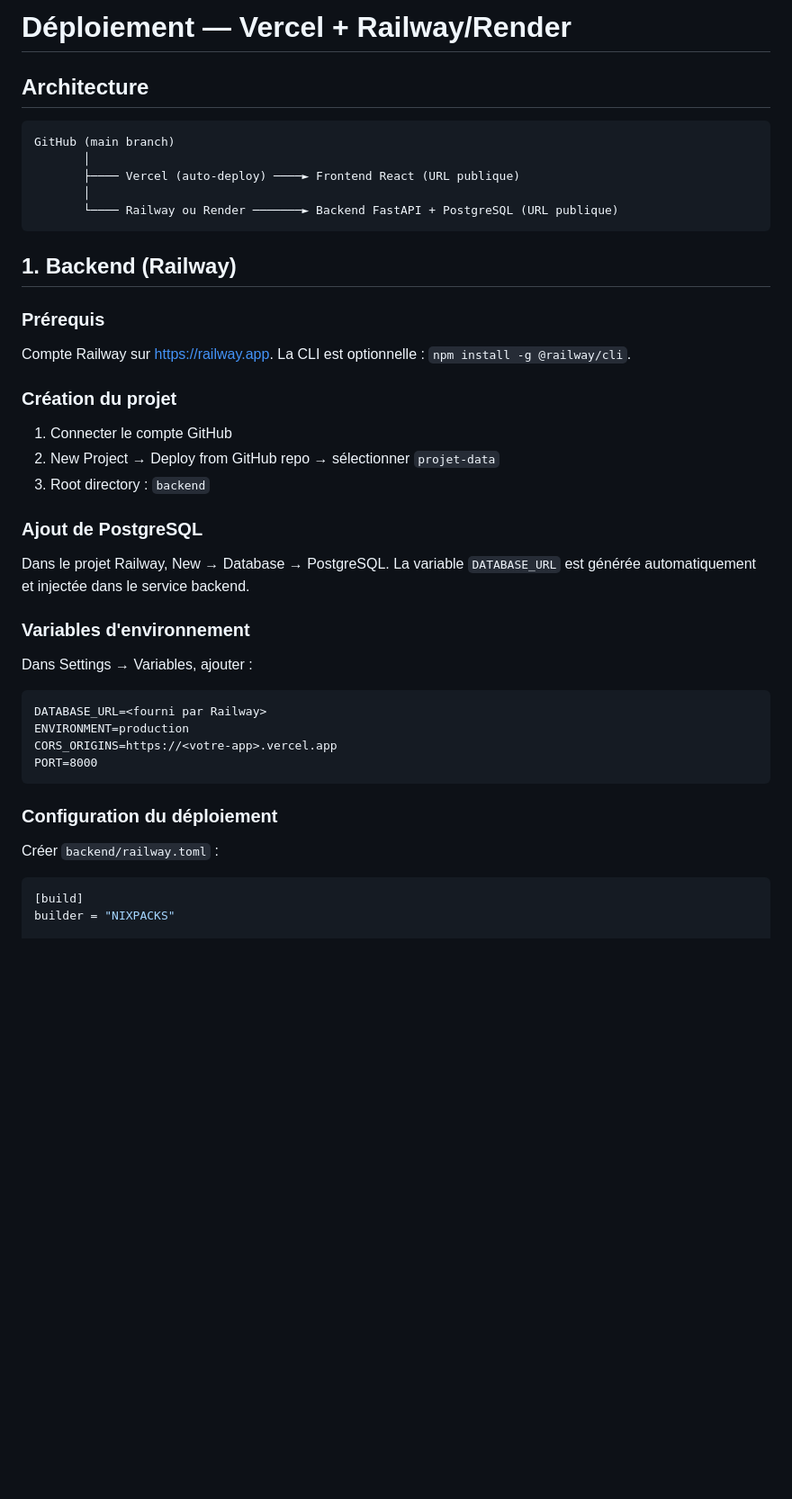
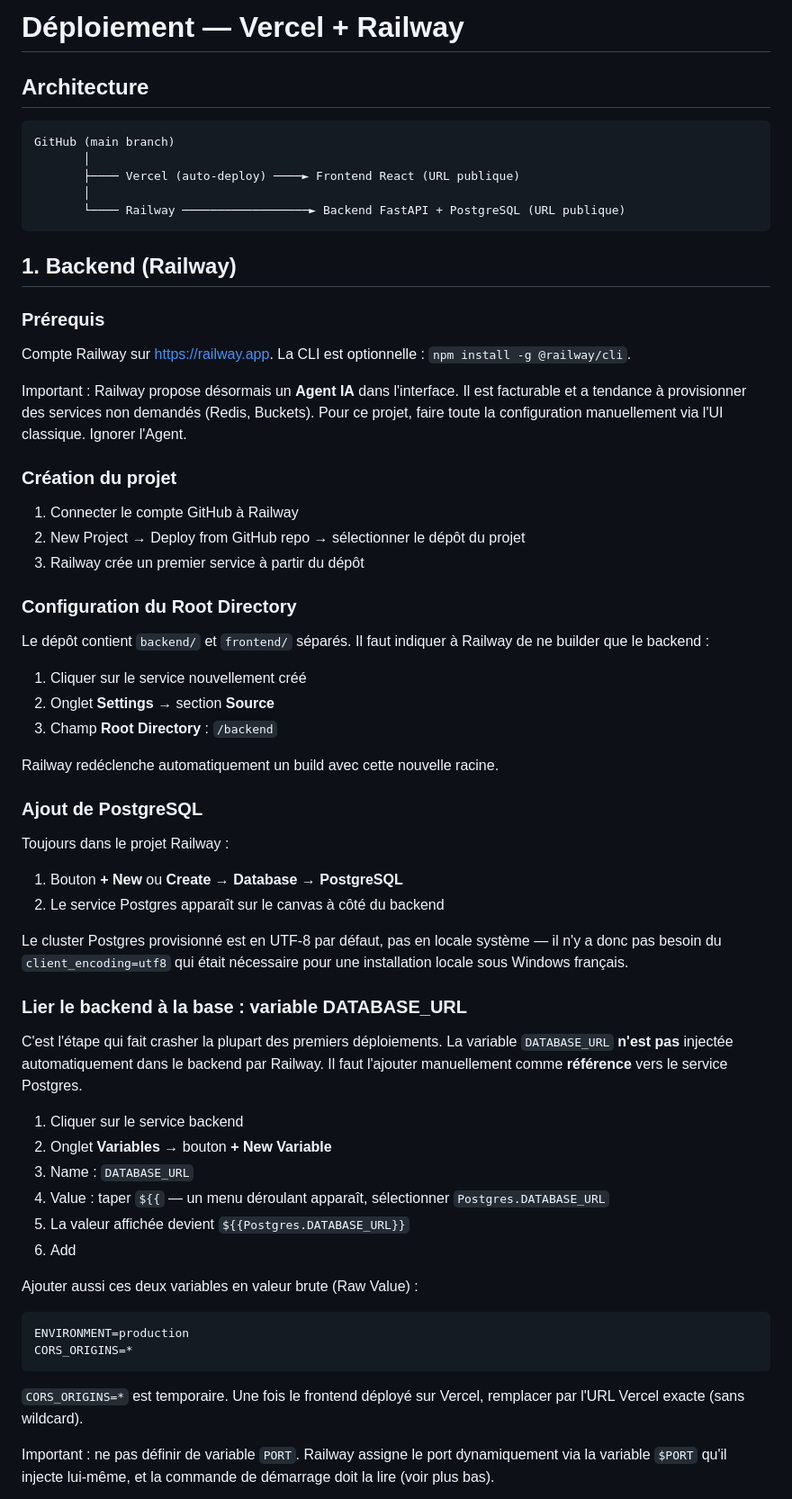
Before and after one commit to akaloic/Financial_dashboard, a Markdown page: docs/DEPLOY.md, the part around one of its changes. Shown at 90% size. GitHub-like rendering; blank space fills up the shorter version.

Commit message:
MaJ DEPLOY.md après configuration de railway

````diff
--- a/docs/DEPLOY.md
+++ b/docs/DEPLOY.md
@@ -1,4 +1,4 @@
-# Déploiement — Vercel + Railway/Render
+# Déploiement — Vercel + Railway
 
 ## Architecture
 
@@ -7,7 +7,7 @@ GitHub (main branch)
        │
        ├──── Vercel (auto-deploy) ────► Frontend React (URL publique)
        │
-       └──── Railway ou Render ───────► Backend FastAPI + PostgreSQL (URL publique)
+       └──── Railway ──────────────────► Backend FastAPI + PostgreSQL (URL publique)
 ```
 
 ## 1. Backend (Railway)
@@ -17,32 +17,65 @@ GitHub (main branch)
 Compte Railway sur https://railway.app. La CLI est optionnelle :
 `npm install -g @railway/cli`.
 
+Important : Railway propose désormais un **Agent IA** dans l'interface. Il est
+facturable et a tendance à provisionner des services non demandés (Redis,
+Buckets). Pour ce projet, faire toute la configuration manuellement via l'UI
+classique. Ignorer l'Agent.
+
 ### Création du projet
 
-1. Connecter le compte GitHub
-2. New Project → Deploy from GitHub repo → sélectionner `projet-data`
-3. Root directory : `backend`
+1. Connecter le compte GitHub à Railway
+2. New Project → Deploy from GitHub repo → sélectionner le dépôt du projet
+3. Railway crée un premier service à partir du dépôt
+
+### Configuration du Root Directory
+
+Le dépôt contient `backend/` et `frontend/` séparés. Il faut indiquer à
+Railway de ne builder que le backend :
+
+1. Cliquer sur le service nouvellement créé
+2. Onglet **Settings** → section **Source**
+3. Champ **Root Directory** : `/backend`
+
+Railway redéclenche automatiquement un build avec cette nouvelle racine.
 
 ### Ajout de PostgreSQL
 
-Dans le projet Railway, New → Database → PostgreSQL. La variable `DATABASE_URL`
-est générée automatiquement et injectée dans le service backend.
+Toujours dans le projet Railway :
 
-### Variables d'environnement
+1. Bouton **+ New** ou **Create** → **Database** → **PostgreSQL**
+2. Le service Postgres apparaît sur le canvas à côté du backend
 
-Dans Settings → Variables, ajouter :
+Le cluster Postgres provisionné est en UTF-8 par défaut, pas en locale
+système — il n'y a donc pas besoin du `client_encoding=utf8` qui était
+nécessaire pour une installation locale sous Windows français.
+
+### Lier le backend à la base : variable DATABASE_URL
+
+C'est l'étape qui fait crasher la plupart des premiers déploiements. La
+variable `DATABASE_URL` **n'est pas** injectée automatiquement dans le
+backend par Railway. Il faut l'ajouter manuellement comme **référence**
+vers le service Postgres.
+
+1. Cliquer sur le service backend
+2. Onglet **Variables** → bouton **+ New Variable**
+3. Name : `DATABASE_URL`
+4. Value : taper `${{` — un menu déroulant apparaît, sélectionner
+   `Postgres.DATABASE_URL`
+5. La valeur affichée devient `${{Postgres.DATABASE_URL}}`
+6. Add
+
+Ajouter aussi ces deux variables en valeur brute (Raw Value) :
 
 ```
-DATABASE_URL=<fourni par Railway>
 ENVIRONMENT=production
-CORS_ORIGINS=https://<votre-app>.vercel.app
-PORT=8000
+CORS_ORIGINS=*
 ```
 
-### Configuration du déploiement
+`CORS_ORIGINS=*` est temporaire. Une fois le frontend déployé sur Vercel,
+remplacer par l'URL Vercel exacte (sans wildcard).
 
-Créer `backend/railway.toml` :
-```toml
-[build]
-builder = "NIXPACKS"
+Important : ne pas définir de variable `PORT`. Railway assigne le port
+dynamiquement via la variable `$PORT` qu'il injecte lui-même, et la
+commande de démarrage doit la lire (voir plus bas).
 
````
Also changed, not shown: other parts of docs/DEPLOY.md (+96 -33 lines).
